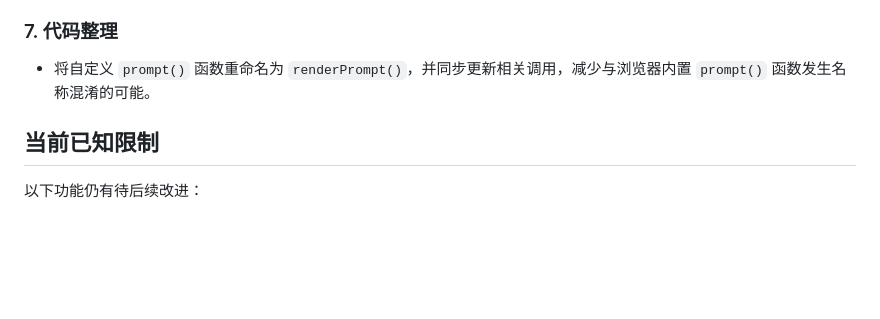
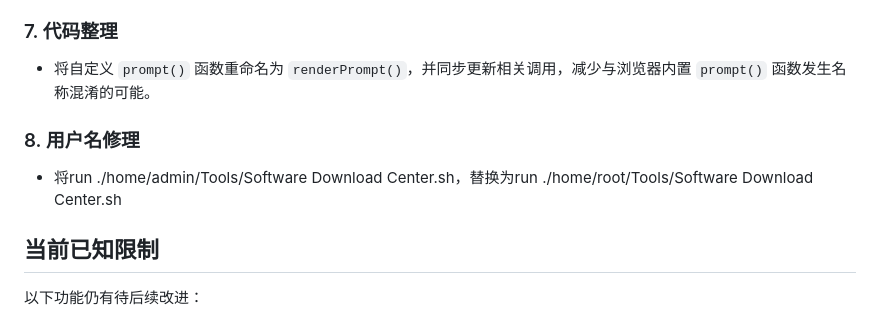
Before and after one commit to xuexeng/Debian7.2, a Markdown page: README.md, the part around the change. Drawn GitHub-style; blank space fills up the shorter version.

```diff
--- a/README.md
+++ b/README.md
@@ -48,6 +48,10 @@
 
 - 将自定义 `prompt()` 函数重命名为 `renderPrompt()`，并同步更新相关调用，减少与浏览器内置 `prompt()` 函数发生名称混淆的可能。
 
+### 8. 用户名修理
+
+- 将run ./home/admin/Tools/Software Download Center.sh，替换为run ./home/root/Tools/Software Download Center.sh
+
 ## 当前已知限制
 
 以下功能仍有待后续改进：
```
